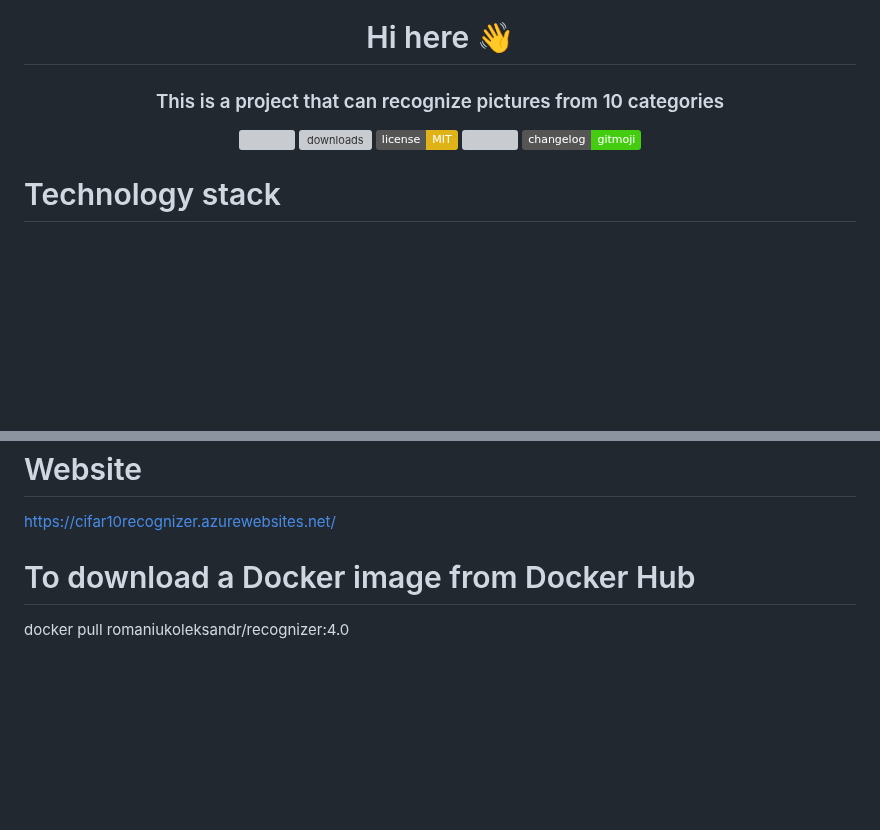
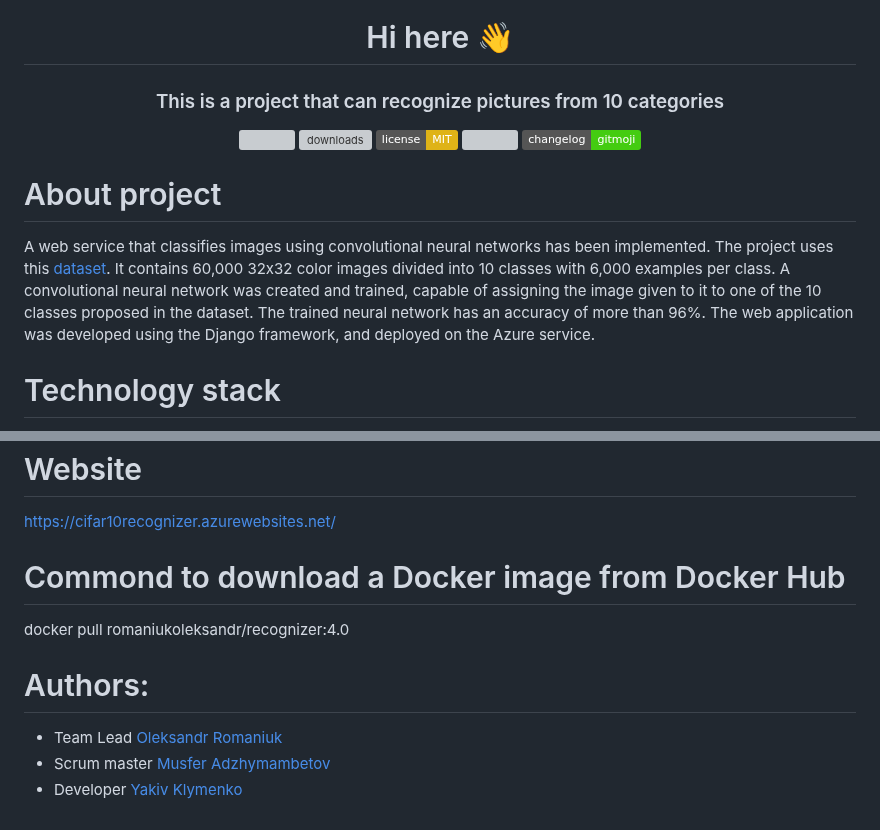
Before and after one commit to romaniuk-o/DS_recognizer, a Markdown page: README.md, 2 parts joined by grey strips. Rendered like a GitHub page; badges without logos; blank space fills up the shorter version; grey boxes are pictures that could not be loaded.

```diff
--- a/README.md
+++ b/README.md
@@ -21,6 +21,13 @@
 
 </p>
 
+# About project
+
+A web service that classifies images using convolutional neural networks has been implemented.
+The project uses this [dataset](https://www.kaggle.com/c/cifar-10). It contains 60,000 32x32 color images divided into 10 classes with 6,000 examples per class. A convolutional neural network was created and trained, capable of assigning the image given to it to one of the 10 classes proposed in the dataset.
+The trained neural network has an accuracy of more than 96%.
+The web application was developed using the Django framework, and deployed on the Azure service.
+
 # Technology stack
 
 
@@ -53,6 +60,11 @@
 
 https://cifar10recognizer.azurewebsites.net/
 
-#  To download a Docker image from Docker Hub
+# Commond to download a Docker image from Docker Hub
 
 docker pull romaniukoleksandr/recognizer:4.0
+
+# Authors:
+- Team Lead [Oleksandr Romaniuk](https://github.com/romaniuk-o)
+- Scrum master [Musfer Adzhymambetov](https://github.com/Musfer)
+- Developer [Yakiv Klymenko](https://github.com/snail911)
```
Also changed, not shown: other parts of README.md (+16 -16 lines).
